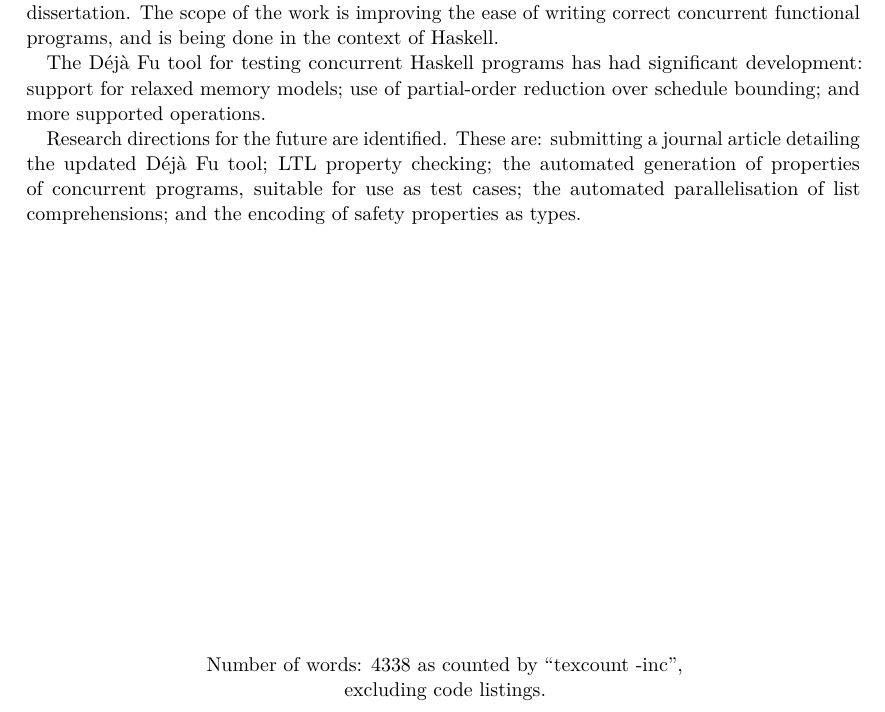
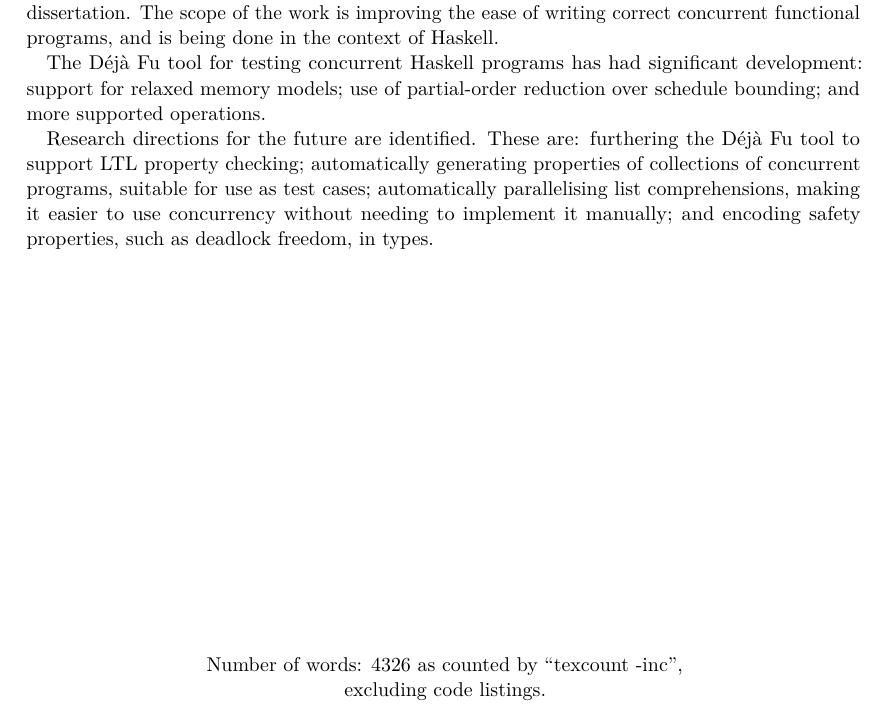
Before and after one commit to barrucadu/phd, a LaTeX thesis (progress-report/report.tex, which reads progress-report/abstract.tex): part of page 1 of 15, cut so that both start at the same text. Compiled offline with pdfLaTeX.

Commit message:
Ana feedback

```diff
--- a/progress-report/abstract.tex
+++ b/progress-report/abstract.tex
@@ -9,8 +9,9 @@ partial-order reduction over schedule bounding; and more supported
 operations.
 
 Research directions for the future are identified. These are:
-submitting a journal article detailing the updated \dejafu{} tool; LTL
-property checking; the automated generation of properties of
-concurrent programs, suitable for use as test cases; the automated
-parallelisation of list comprehensions; and the encoding of safety
-properties as types.
+furthering the \dejafu{} tool to support LTL property checking;
+automatically generating properties of collections of concurrent
+programs, suitable for use as test cases; automatically parallelising
+list comprehensions, making it easier to use concurrency without
+needing to implement it manually; and encoding safety properties, such
+as deadlock freedom, in types.
--- a/progress-report/report.tex
+++ b/progress-report/report.tex
@@ -123,7 +123,7 @@ University of York}\\[0.25cm]
 
 \vfill
 \begin{center}
-Number of words: 4338 as counted by ``texcount -inc'',\\
+Number of words: 4326 as counted by ``texcount -inc'',\\
 excluding code listings.
 \end{center}
 \end{titlepage}
```
Also changed, not shown: progress-report/introduction/preamble.tex (+12 -9 lines).
